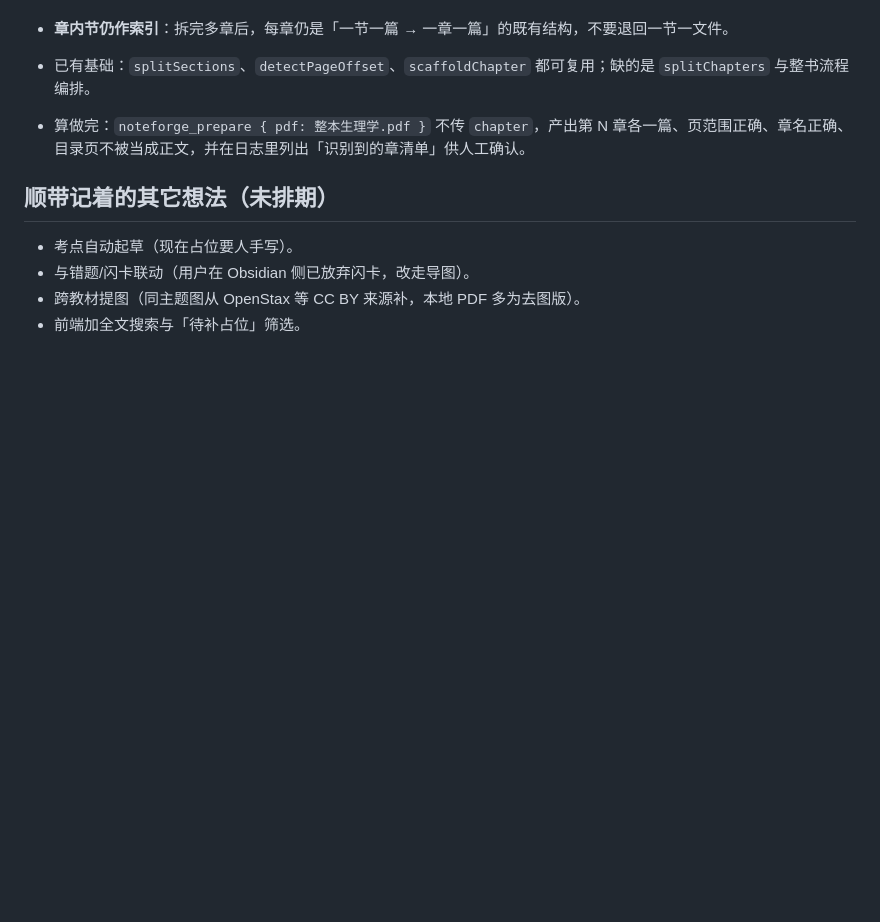
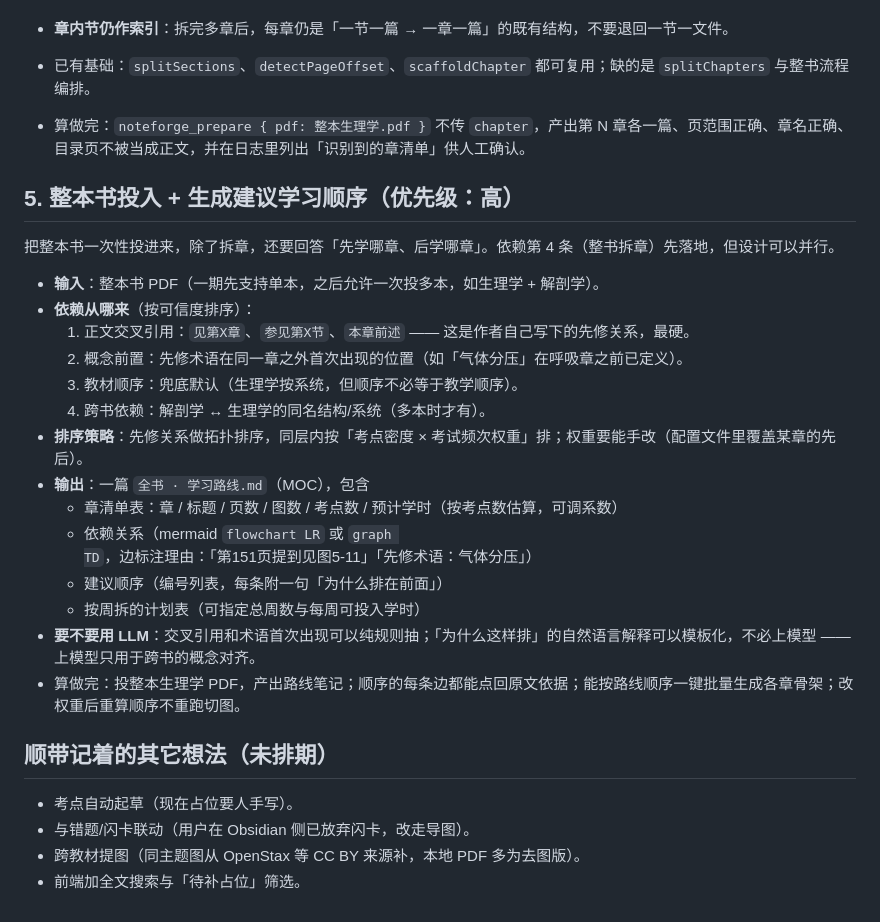
Before and after one commit to xylometa/dsh-note-forge, a Markdown page: ROADMAP.md, the part around the change. Rendered like a GitHub page; blank space fills up the shorter version.

```diff
--- a/ROADMAP.md
+++ b/ROADMAP.md
@@ -45,6 +45,25 @@
 
 - 算做完：`noteforge_prepare { pdf: 整本生理学.pdf }` 不传 `chapter`，产出第 N 章各一篇、页范围正确、章名正确、目录页不被当成正文，并在日志里列出「识别到的章清单」供人工确认。
 
+## 5. 整本书投入 + 生成建议学习顺序（优先级：高）
+
+把整本书一次性投进来，除了拆章，还要回答「先学哪章、后学哪章」。依赖第 4 条（整书拆章）先落地，但设计可以并行。
+
+- **输入**：整本书 PDF（一期先支持单本，之后允许一次投多本，如生理学 + 解剖学）。
+- **依赖从哪来**（按可信度排序）：
+  1. 正文交叉引用：`见第X章`、`参见第X节`、`本章前述` —— 这是作者自己写下的先修关系，最硬。
+  2. 概念前置：先修术语在同一章之外首次出现的位置（如「气体分压」在呼吸章之前已定义）。
+  3. 教材顺序：兜底默认（生理学按系统，但顺序不必等于教学顺序）。
+  4. 跨书依赖：解剖学 ↔ 生理学的同名结构/系统（多本时才有）。
+- **排序策略**：先修关系做拓扑排序，同层内按「考点密度 × 考试频次权重」排；权重要能手改（配置文件里覆盖某章的先后）。
+- **输出**：一篇 `全书 · 学习路线.md`（MOC），包含
+  - 章清单表：章 / 标题 / 页数 / 图数 / 考点数 / 预计学时（按考点数估算，可调系数）
+  - 依赖关系（mermaid `flowchart LR` 或 `graph TD`，边标注理由：「第151页提到见图5-11」「先修术语：气体分压」）
+  - 建议顺序（编号列表，每条附一句「为什么排在前面」）
+  - 按周拆的计划表（可指定总周数与每周可投入学时）
+- **要不要用 LLM**：交叉引用和术语首次出现可以纯规则抽；「为什么这样排」的自然语言解释可以模板化，不必上模型 —— 上模型只用于跨书的概念对齐。
+- 算做完：投整本生理学 PDF，产出路线笔记；顺序的每条边都能点回原文依据；能按路线顺序一键批量生成各章骨架；改权重后重算顺序不重跑切图。
+
 ## 顺带记着的其它想法（未排期）
 
 - 考点自动起草（现在占位要人手写）。
```
Also changed, not shown: README.md (+1 -1 lines).
